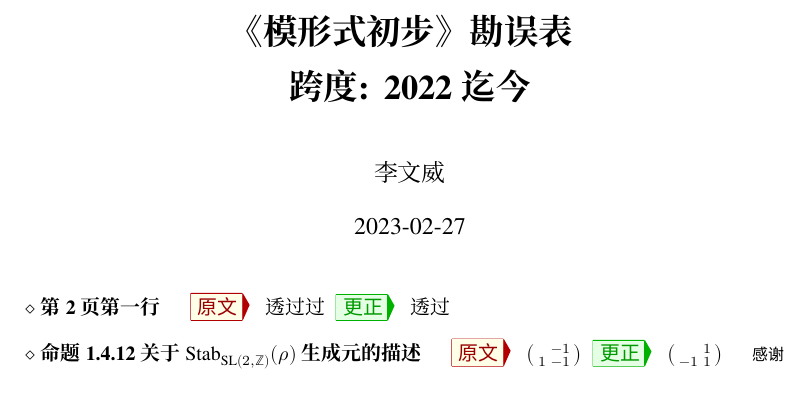
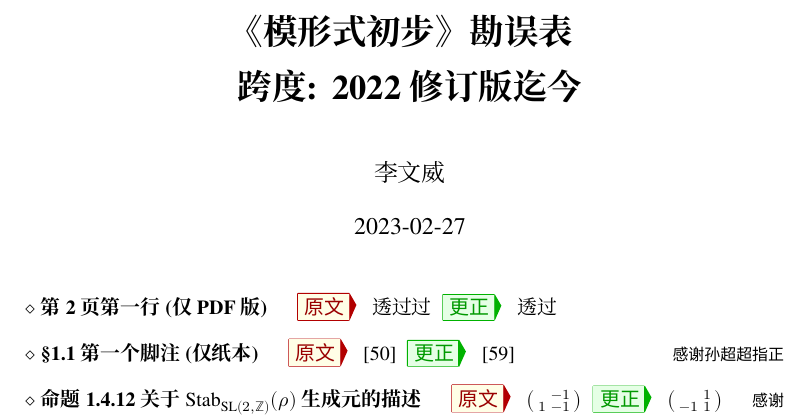
Before and after one commit to wenweili/Modulform, a LaTeX document (Errata-Modulform.tex): part of the page, cut so that both start at the same text. Compiled offline with XeLaTeX; a missing font is replaced by an installed copy or a similar font.

Commit message:
Errata updated

```diff
--- a/Errata-Modulform.tex
+++ b/Errata-Modulform.tex
@@ -64,7 +64,7 @@
 
 \newcommand{\bomega}{\symbf{\omega}}	% Boldface omega, for sheaves of differentials
 
-\title{\bfseries 《模形式初步》勘误表 \\ 跨度: 2022 迄今}
+\title{\bfseries 《模形式初步》勘误表 \\ 跨度: 2022 修订版迄今}
 \author{李文威}
 \date{\today}
 
@@ -72,9 +72,14 @@
 	\maketitle
 
 	\begin{Errata}
-		\item[第 2 页第一行]
+		\item[第 2 页第一行 (仅 PDF 版)]
 		\Orig 透过过
 		\Corr 透过
+
+		\item[\S 1.1 第一个脚注 (仅纸本)]
+		\Orig [50]
+		\Corr [59]
+		\Thx{感谢孙超超指正}
 
 		\item[命题 1.4.12 关于 $\Stab_{\SL(2, \Z)}(\rho)$ 生成元的描述]
 		\Orig $\bigl(\begin{smallmatrix} & -1 \\ 1 & -1 \end{smallmatrix}\bigr)$
```
Also changed, not shown: Errata-Modulform.pdf, Errata-Modulform.tex (2 more changed lines).
